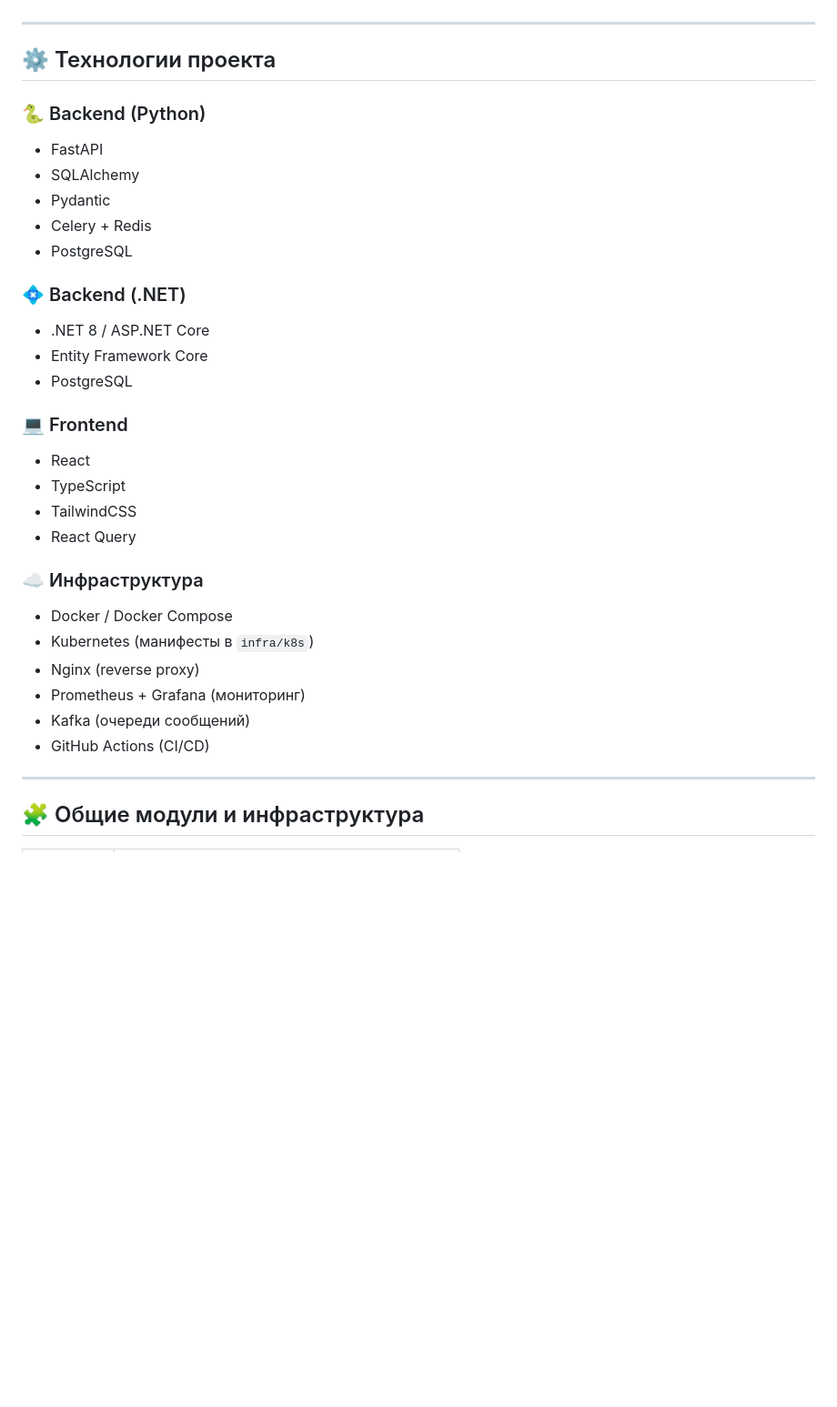
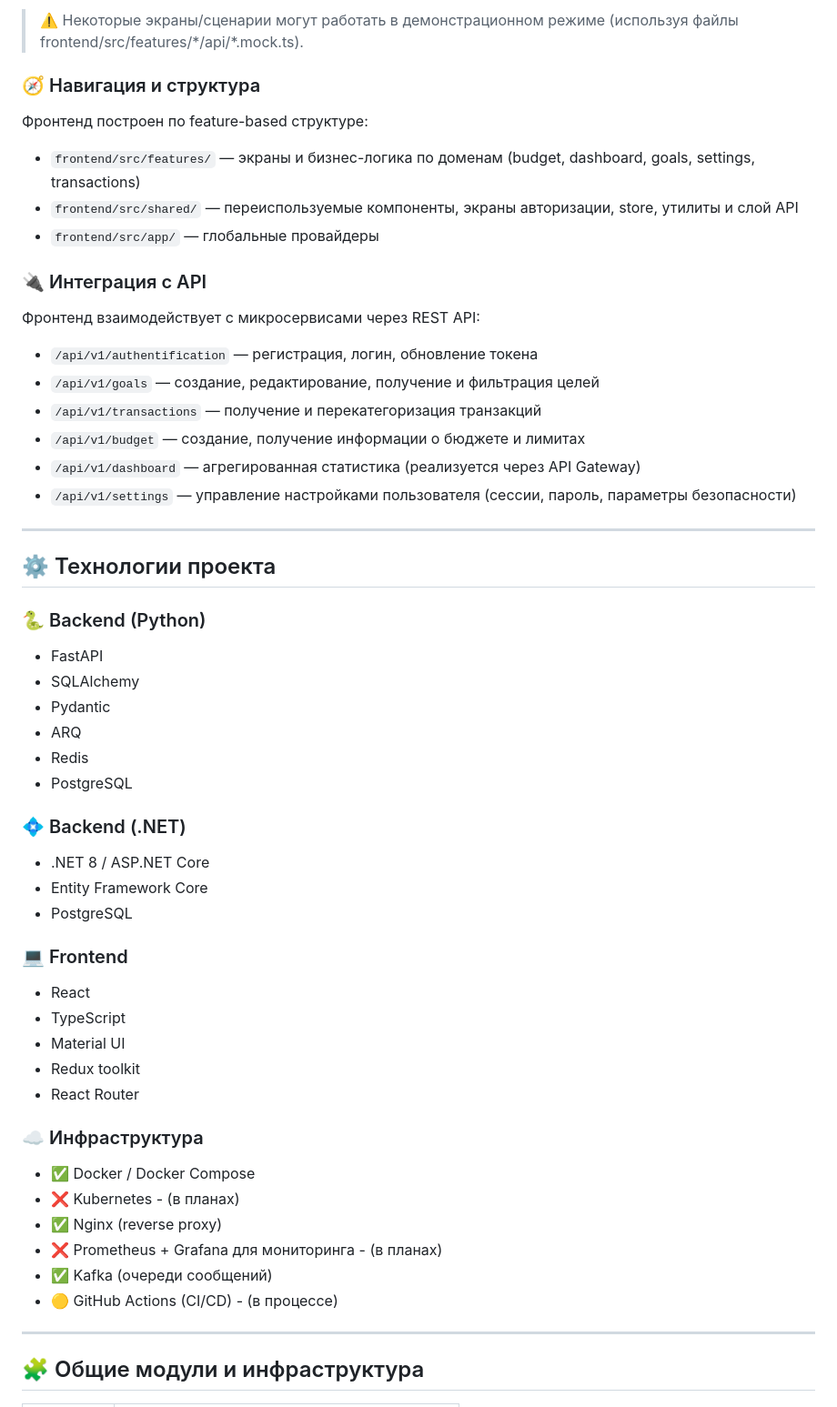
Before and after one commit to Be3yH4uK315/SmartBudget, a Markdown page: README.md, the part around one of its changes. Shown at 91% size. Rendered like a GitHub page; blank space fills up the shorter version.

```diff
--- a/README.md
+++ b/README.md
@@ -97,3 +169,21 @@ docker compose up --build
+> ⚠️ Некоторые экраны/сценарии могут работать в демонстрационном режиме (используя файлы frontend/src/features/*/api/\*.mock.ts).
+
+### 🧭 Навигация и структура
+Фронтенд построен по feature-based структуре:
+
+- `frontend/src/features/` — экраны и бизнес-логика по доменам (budget, dashboard, goals, settings, transactions)
+- `frontend/src/shared/` — переиспользуемые компоненты, экраны авторизации, store, утилиты и слой API
+- `frontend/src/app/` — глобальные провайдеры
+
+### 🔌 Интеграция с API
+Фронтенд взаимодействует с микросервисами через REST API:
+
+- `/api/v1/authentification` — регистрация, логин, обновление токена
+- `/api/v1/goals` — создание, редактирование, получение и фильтрация целей
+- `/api/v1/transactions` — получение и перекатегоризация транзакций
+- `/api/v1/budget` — создание, получение информации о бюджете и лимитах
+- `/api/v1/dashboard` — агрегированная статистика (реализуется через API Gateway)
+- `/api/v1/settings` — управление настройками пользователя (сессии, пароль, параметры безопасности)
 ---
 
 ## ⚙️ Технологии проекта
@@ -102,7 +192,8 @@ docker compose up --build
 - FastAPI
 - SQLAlchemy
 - Pydantic
-- Celery + Redis
+- ARQ
+- Redis
 - PostgreSQL
 
 ### 💠 Backend (.NET)
@@ -113,16 +204,17 @@ docker compose up --build
 ### 💻 Frontend
 - React
 - TypeScript
-- TailwindCSS
-- React Query
+- Material UI
+- Redux toolkit
+- React Router
 
 ### ☁️ Инфраструктура
-- Docker / Docker Compose
-- Kubernetes (манифесты в `infra/k8s`)
-- Nginx (reverse proxy)
-- Prometheus + Grafana (мониторинг)
-- Kafka (очереди сообщений)
-- GitHub Actions (CI/CD)
+- ✅ Docker / Docker Compose
+- ❌ Kubernetes  - (в планах)
+- ✅ Nginx (reverse proxy)
+- ❌ Prometheus + Grafana для мониторинга - (в планах)
+- ✅ Kafka (очереди сообщений)
+- 🟡 GitHub Actions (CI/CD) - (в процессе)
 
 ---
 
```
Also changed, not shown: other parts of README.md (+103 -32 lines).
